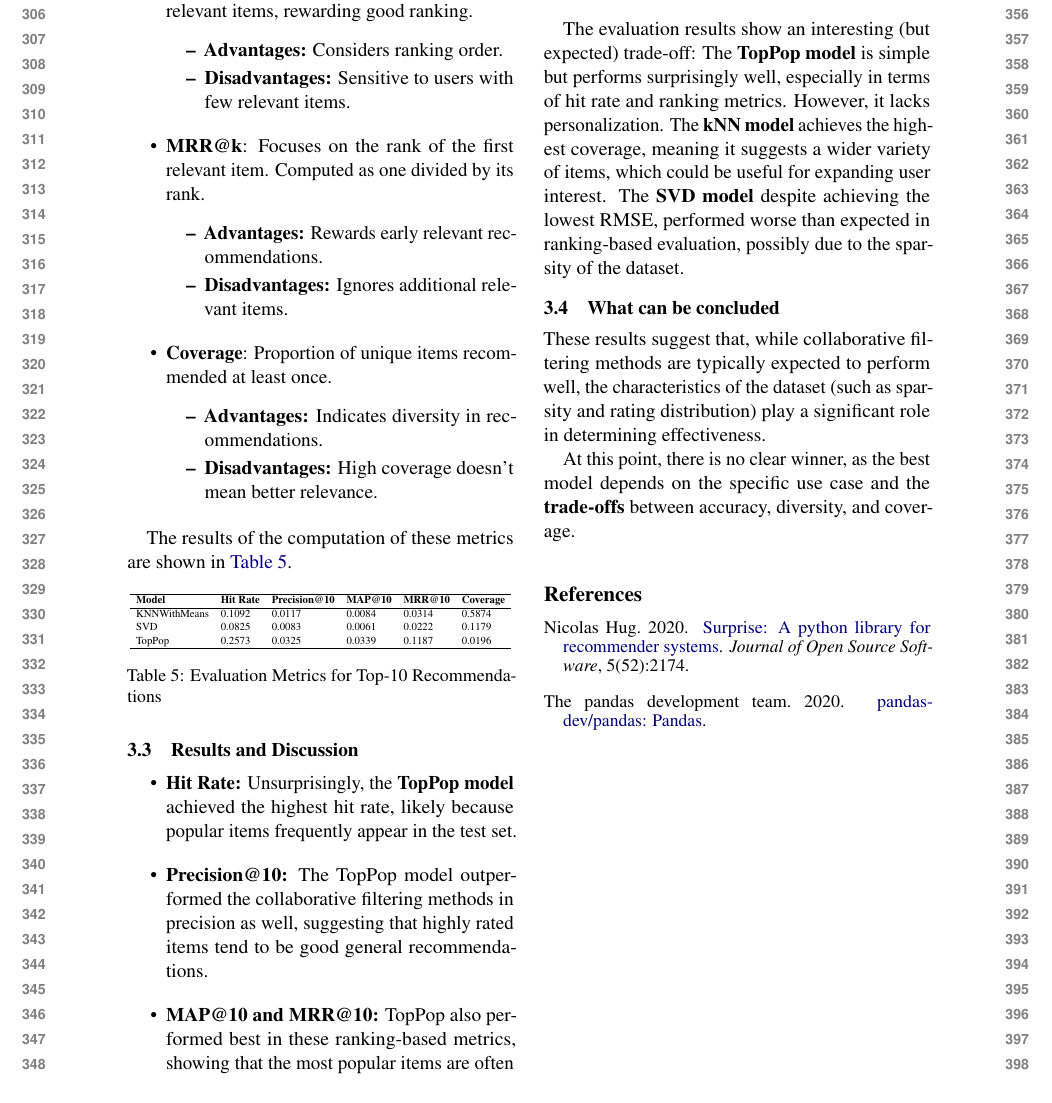
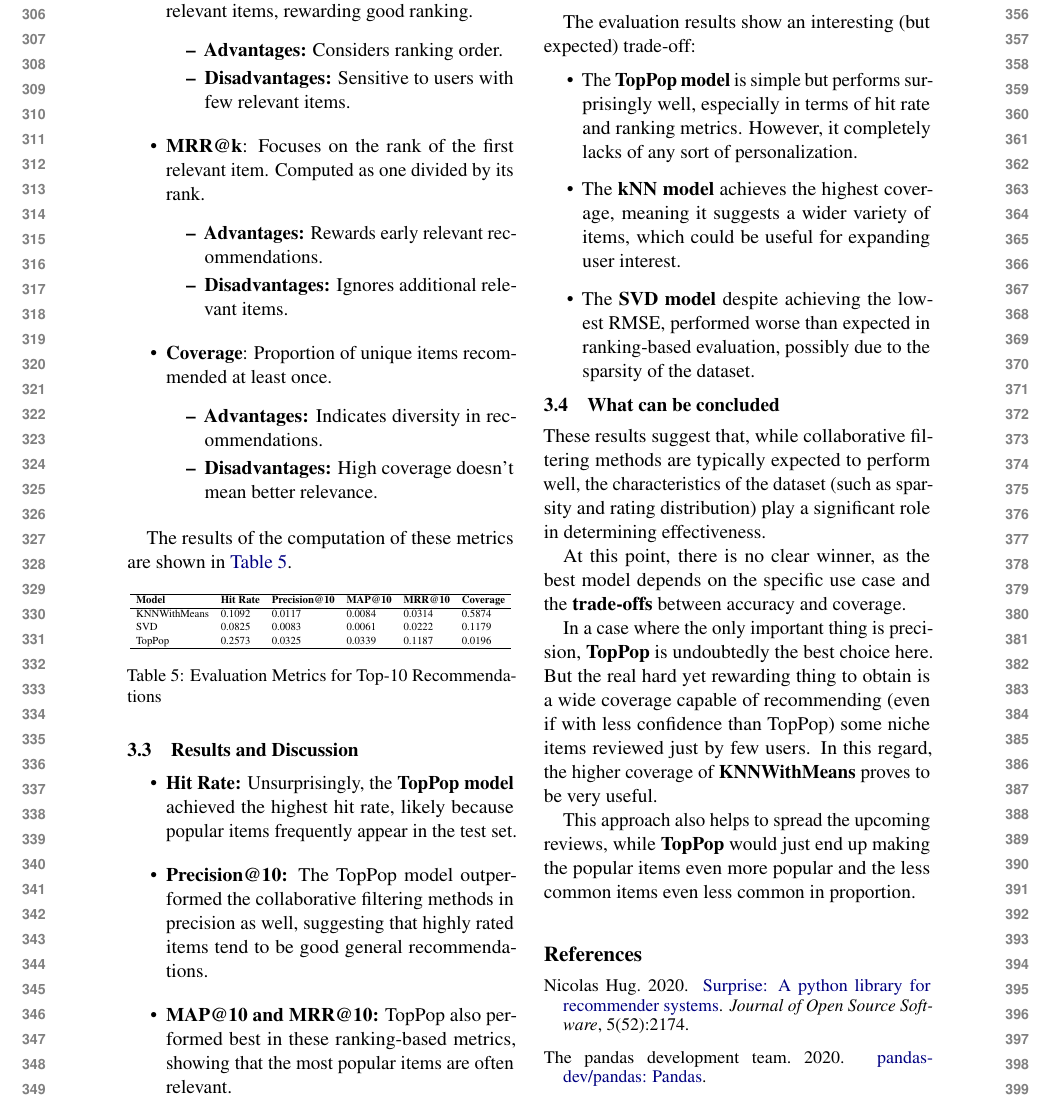
Before and after one commit to davide-marchi/Web-Raccomender-Systems, a LaTeX paper (Project/Report/WRS_report_Davide_Marchi.tex): part of page 4 of 4, cut so that both start at the same text. Compiled offline with pdfLaTeX.

Commit message:
Written week 8 final part (inside 4 pages)

```diff
--- a/Project/Report/WRS_report_Davide_Marchi.tex
+++ b/Project/Report/WRS_report_Davide_Marchi.tex
@@ -327,15 +327,22 @@ The results of the computation of these metrics are shown in \autoref{tab:evalua
 \end{itemize}
 
 The evaluation results show an interesting (but expected) trade-off:
-The \textbf{TopPop model} is simple but performs surprisingly well, especially in terms of hit rate and ranking metrics. However, it lacks personalization.
-The \textbf{kNN model} achieves the highest coverage, meaning it suggests a wider variety of items, which could be useful for expanding user interest.
-The \textbf{SVD model} despite achieving the lowest RMSE, performed worse than expected in ranking-based evaluation, possibly due to the sparsity of the dataset.
+
+\begin{itemize}
+    \item The \textbf{TopPop model} is simple but performs surprisingly well, especially in terms of hit rate and ranking metrics. However, it completely lacks of any sort of personalization.
+    \item The \textbf{kNN model} achieves the highest coverage, meaning it suggests a wider variety of items, which could be useful for expanding user interest.
+    \item The \textbf{SVD model} despite achieving the lowest RMSE, performed worse than expected in ranking-based evaluation, possibly due to the sparsity of the dataset.
+\end{itemize}
 
 \subsection{What can be concluded}
 
 These results suggest that, while collaborative filtering methods are typically expected to perform well, the characteristics of the dataset (such as sparsity and rating distribution) play a significant role in determining effectiveness.
 
-At this point, there is no clear winner, as the best model depends on the specific use case and the \textbf{trade-offs} between accuracy, diversity, and coverage.
+At this point, there is no clear winner, as the best model depends on the specific use case and the \textbf{trade-offs} between accuracy and coverage.
+
+In a case where the only important thing is precision, \textbf{TopPop} is undoubtedly the best choice here. But the real hard yet rewarding thing to obtain is a wide coverage capable of recommending (even if with less confidence than TopPop) some niche items reviewed just by few users. In this regard, the higher coverage of \textbf{KNNWithMeans} proves to be very useful.
+
+This approach also helps to spread the upcoming reviews, while \textbf{TopPop} would just end up making the popular items even more popular and the less common items even less common in proportion.
 
 \bibliographystyle{acl_natbib}
 \bibliography{acl2021}
```
Also changed, not shown: Project/Report/WRS_report_Davide_Marchi.pdf, 3 other files.
